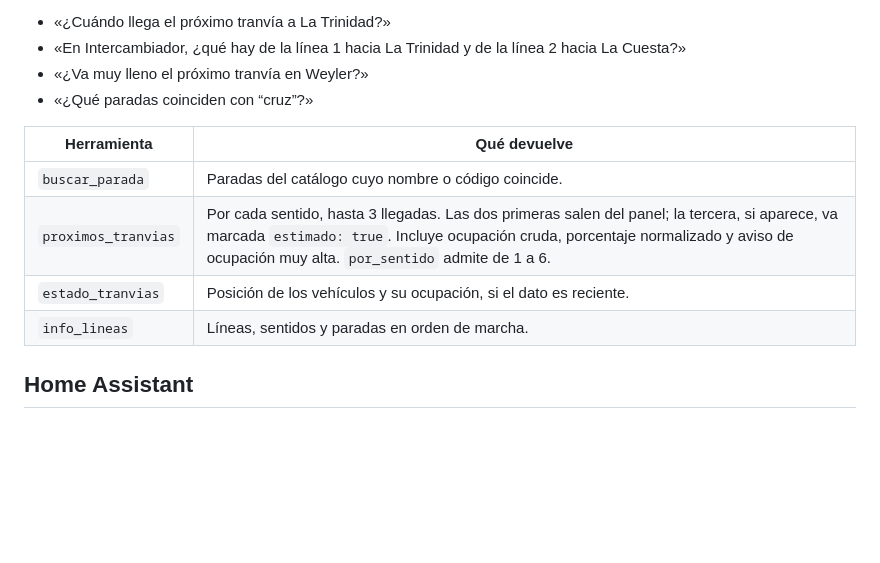
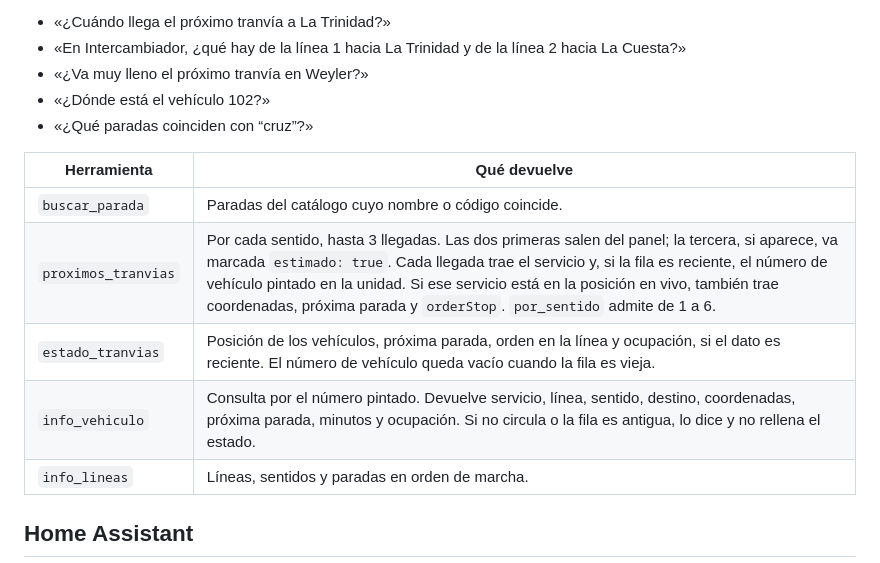
Before and after one commit to Yannedugo/metrotenerife-mcp, a Markdown page: README.md, the part around one of its changes. Rendered like a GitHub page; blank space fills up the shorter version.

```diff
--- a/README.md
+++ b/README.md
@@ -83,13 +83,15 @@ Preguntas que el agente puede resolver con las herramientas:
 - «¿Cuándo llega el próximo tranvía a La Trinidad?»
 - «En Intercambiador, ¿qué hay de la línea 1 hacia La Trinidad y de la línea 2 hacia La Cuesta?»
 - «¿Va muy lleno el próximo tranvía en Weyler?»
+- «¿Dónde está el vehículo 102?»
 - «¿Qué paradas coinciden con “cruz”?»
 
 | Herramienta | Qué devuelve |
 | --- | --- |
 | `buscar_parada` | Paradas del catálogo cuyo nombre o código coincide. |
-| `proximos_tranvias` | Por cada sentido, hasta 3 llegadas. Las dos primeras salen del panel; la tercera, si aparece, va marcada `estimado: true`. Incluye ocupación cruda, porcentaje normalizado y aviso de ocupación muy alta. `por_sentido` admite de 1 a 6. |
-| `estado_tranvias` | Posición de los vehículos y su ocupación, si el dato es reciente. |
+| `proximos_tranvias` | Por cada sentido, hasta 3 llegadas. Las dos primeras salen del panel; la tercera, si aparece, va marcada `estimado: true`. Cada llegada trae el servicio y, si la fila es reciente, el número de vehículo pintado en la unidad. Si ese servicio está en la posición en vivo, también trae coordenadas, próxima parada y `orderStop`. `por_sentido` admite de 1 a 6. |
+| `estado_tranvias` | Posición de los vehículos, próxima parada, orden en la línea y ocupación, si el dato es reciente. El número de vehículo queda vacío cuando la fila es vieja. |
+| `info_vehiculo` | Consulta por el número pintado. Devuelve servicio, línea, sentido, destino, coordenadas, próxima parada, minutos y ocupación. Si no circula o la fila es antigua, lo dice y no rellena el estado. |
 | `info_lineas` | Líneas, sentidos y paradas en orden de marcha. |
 
 ## Home Assistant
```
Also changed, not shown: other parts of README.md (+7 -5 lines), assets/demo-llegadas.png, 17 other files.
